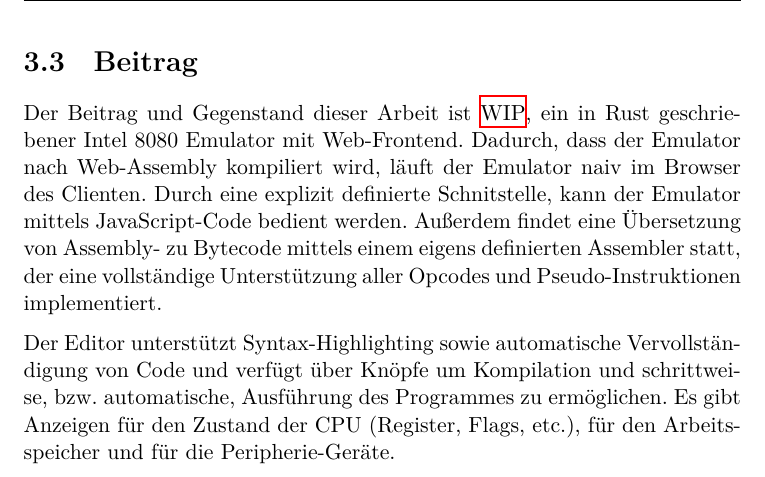
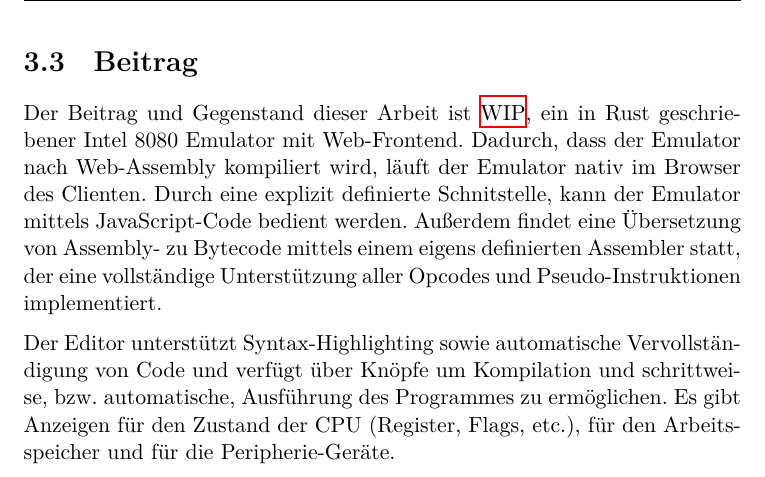
Before and after one commit to moorts/name_is_wip, a LaTeX thesis (latex/bericht.tex, which reads latex/Inhalt/analyse.tex): part of page 29 of 79, cut so that both start at the same text. Compiled offline with XeLaTeX.

Commit message:
Fix typo

```diff
--- a/latex/Inhalt/analyse.tex
+++ b/latex/Inhalt/analyse.tex
@@ -41,7 +41,7 @@ Ein maßgeblicher Unterschied zur bisherigen Entwicklung in diesem Feld ist die
 
 \section{Beitrag}
 
-Der Beitrag und Gegenstand dieser Arbeit ist \ac{WIP}, ein in Rust geschriebener Intel 8080 Emulator mit Web-Frontend. Dadurch, dass der Emulator nach Web-Assembly kompiliert wird, läuft der Emulator naiv im Browser des Clienten. Durch eine explizit definierte Schnitstelle, kann der Emulator mittels JavaScript-Code bedient werden. Außerdem findet eine Übersetzung von Assembly- zu Bytecode mittels einem eigens definierten Assembler statt, der eine vollständige Unterstützung aller Opcodes und Pseudo-Instruktionen implementiert.
+Der Beitrag und Gegenstand dieser Arbeit ist \ac{WIP}, ein in Rust geschriebener Intel 8080 Emulator mit Web-Frontend. Dadurch, dass der Emulator nach Web-Assembly kompiliert wird, läuft der Emulator nativ im Browser des Clienten. Durch eine explizit definierte Schnitstelle, kann der Emulator mittels JavaScript-Code bedient werden. Außerdem findet eine Übersetzung von Assembly- zu Bytecode mittels einem eigens definierten Assembler statt, der eine vollständige Unterstützung aller Opcodes und Pseudo-Instruktionen implementiert.
 
 Der Editor unterstützt Syntax-Highlighting sowie automatische Vervollständigung von Code und verfügt über Knöpfe um Kompilation und schrittweise, bzw. automatische, Ausführung des Programmes zu ermöglichen.
 Es gibt Anzeigen für den Zustand der CPU (Register, Flags, etc.), für den Arbeitsspeicher und für die Peripherie-Geräte.\\
```
